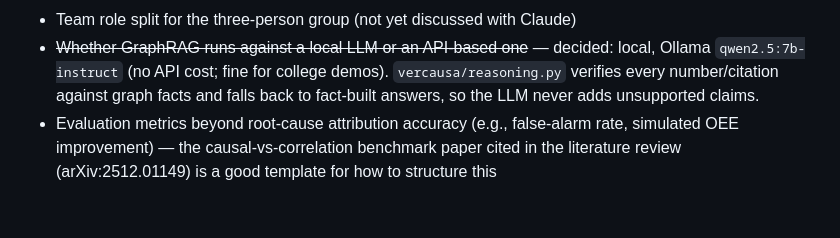
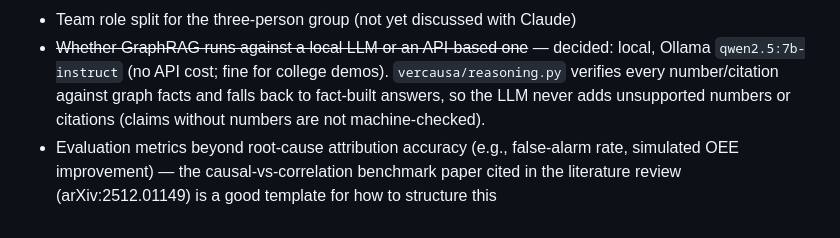
Before and after one commit to Zishan710/Vercausa, a Markdown page: CLAUDE.md, the part around the change. Rendered like a GitHub page.

Commit message:
Correct the description of what the answer check verifies
Co-Authored-By: Claude Opus 5.5 <noreply@anthropic.com>

```diff
--- a/CLAUDE.md
+++ b/CLAUDE.md
@@ -173,7 +173,8 @@ fill in separately.
 - ~~Whether GraphRAG runs against a local LLM or an API-based one~~ — decided:
   local, Ollama `qwen2.5:7b-instruct` (no API cost; fine for college demos).
   `vercausa/reasoning.py` verifies every number/citation against graph facts
-  and falls back to fact-built answers, so the LLM never adds unsupported claims.
+  and falls back to fact-built answers, so the LLM never adds unsupported numbers or
+  citations (claims without numbers are not machine-checked).
 - Evaluation metrics beyond root-cause attribution accuracy (e.g., false-alarm rate,
   simulated OEE improvement) — the causal-vs-correlation benchmark paper cited in the
   literature review (arXiv:2512.01149) is a good template for how to structure this
```
